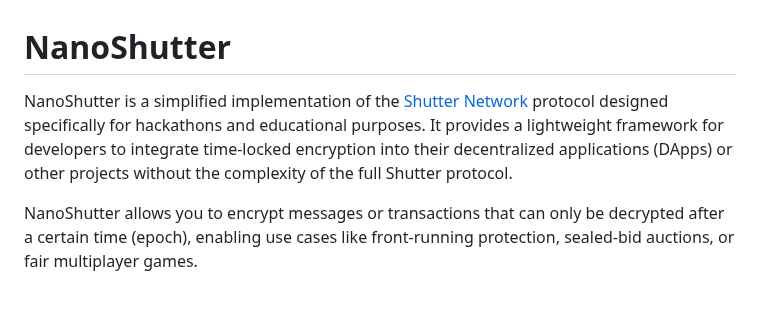
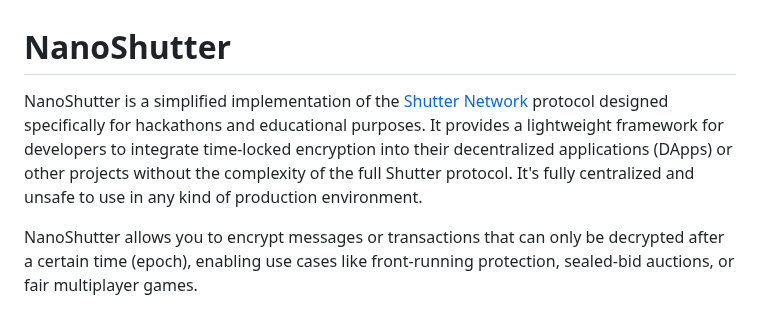
Before and after one commit to shutter-network/nano-shutter, a Markdown page: README.md, the part around one of its changes. GitHub-like rendering.

Commit message:
Update README.md
added more details

```diff
--- a/README.md
+++ b/README.md
@@ -1,5 +1,5 @@
 # NanoShutter
 
-NanoShutter is a simplified implementation of the [Shutter Network](https://shutter.network/) protocol designed specifically for hackathons and educational purposes. It provides a lightweight framework for developers to integrate time-locked encryption into their decentralized applications (DApps) or other projects without the complexity of the full Shutter protocol.
+NanoShutter is a simplified implementation of the [Shutter Network](https://shutter.network/) protocol designed specifically for hackathons and educational purposes. It provides a lightweight framework for developers to integrate time-locked encryption into their decentralized applications (DApps) or other projects without the complexity of the full Shutter protocol. It's fully centralized and unsafe to use in any kind of production environment.
 
 NanoShutter allows you to encrypt messages or transactions that can only be decrypted after a certain time (epoch), enabling use cases like front-running protection, sealed-bid auctions, or fair multiplayer games.
```
Also changed, not shown: other parts of README.md (+3 -0 lines).
